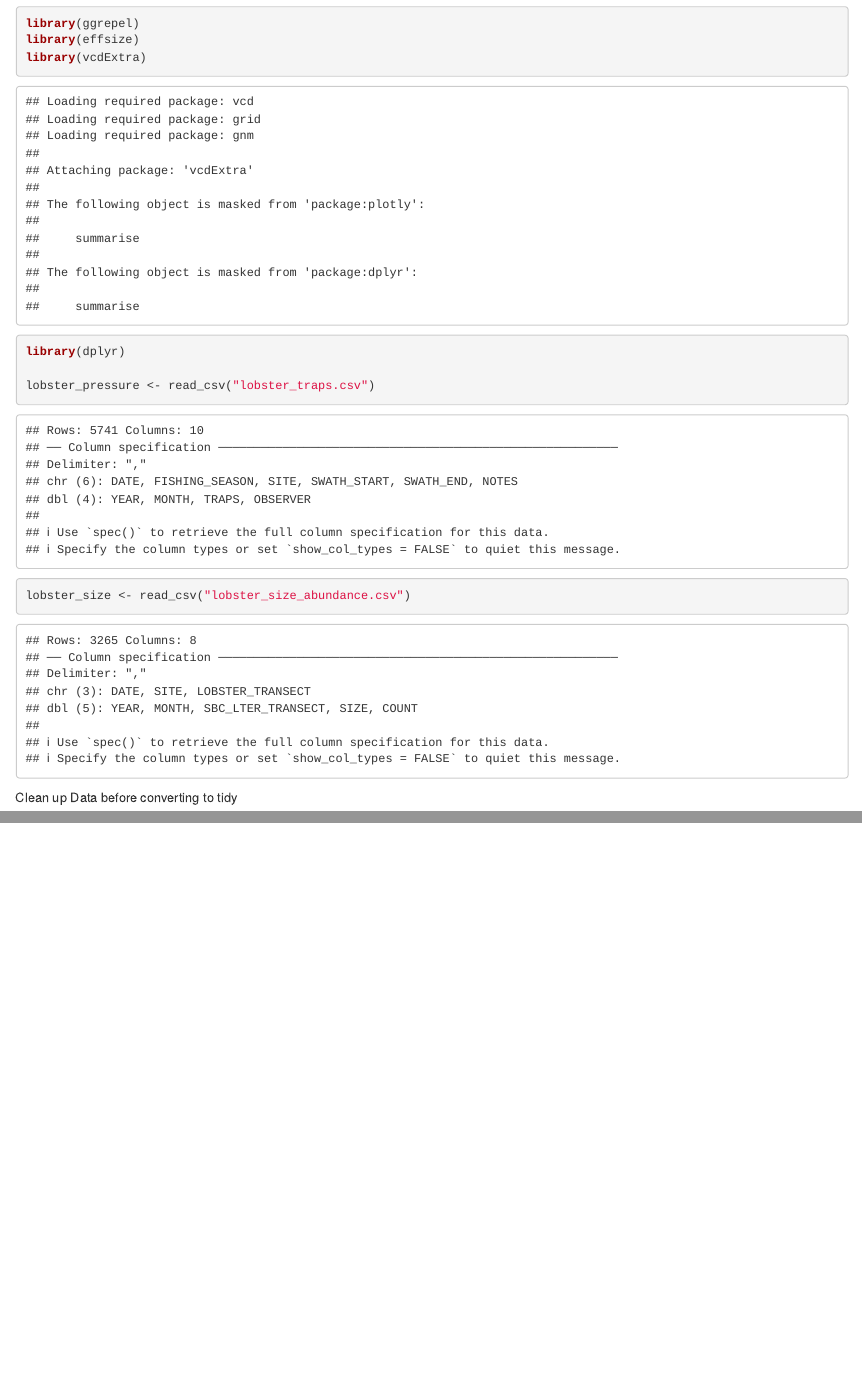
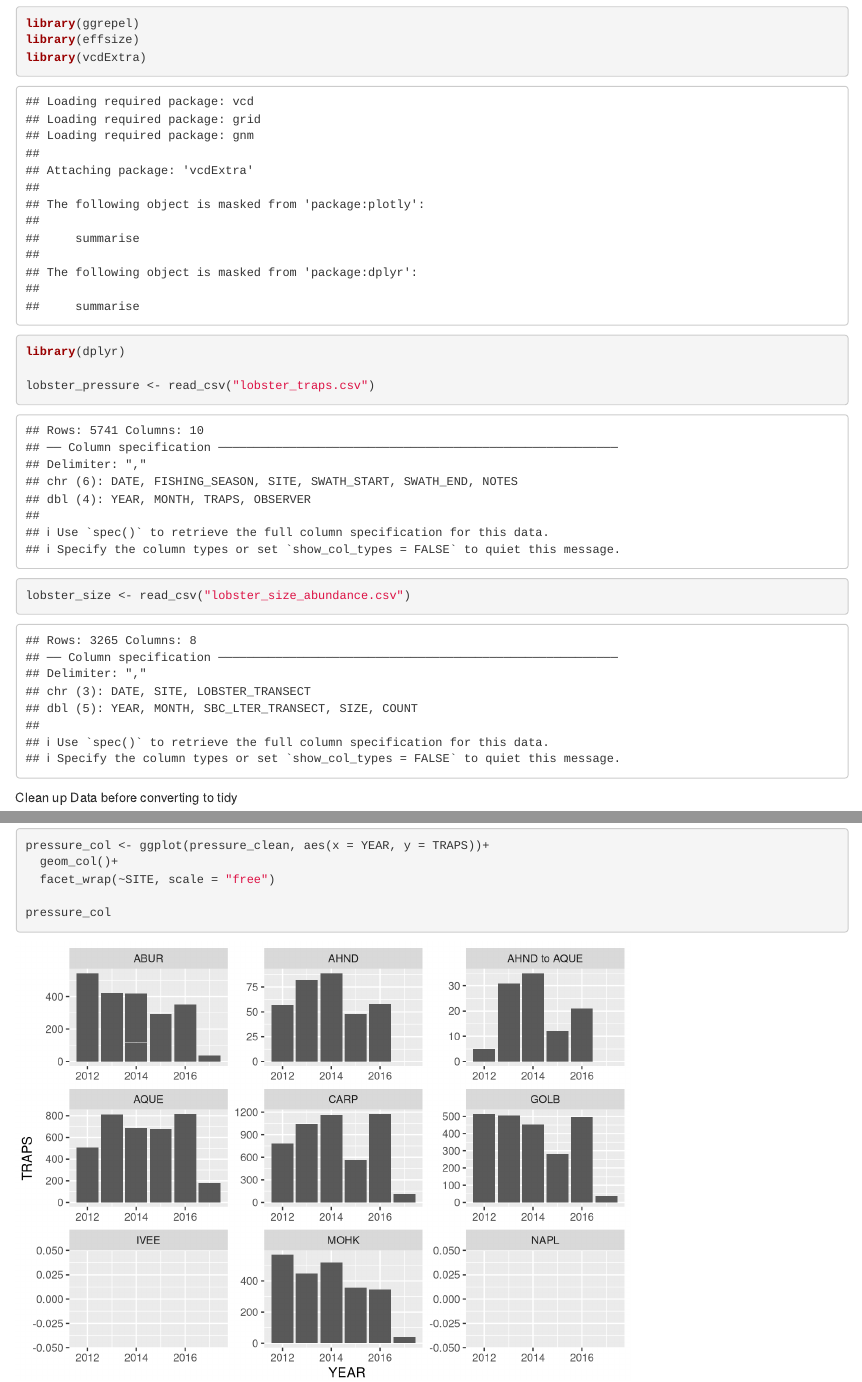
Before and after one commit to Sidneygerst/lobsters, an R Markdown document (Assingment4.Rmd): the page in a window 1100 px wide, from 990 px down, and a second part further down, joined at a grey line. Rendered offline with R 4.5, knitr and Pandoc, with nearby package versions.

Commit message:
Ready to pull

````diff
--- a/Assingment4.Rmd
+++ b/Assingment4.Rmd
@@ -2,7 +2,9 @@
 title: "206 Assignment 4"
 author: "Sidney Gerst"
 date: "November 13, 2018"
-output: html_document
+output:
+  word_document: default
+  html_document: default
 ---
 
 ```{r setup, include=FALSE}
@@ -100,4 +102,9 @@ pressure <- pressure_clean %>%
 pressure
 
 pressure_col <- ggplot(pressure_clean, aes(x = YEAR, y = TRAPS))+
+  geom_col()+
+  facet_wrap(~SITE, scale = "free")
+
+pressure_col
+
 ```
````
Also changed, not shown: 1 other file.
